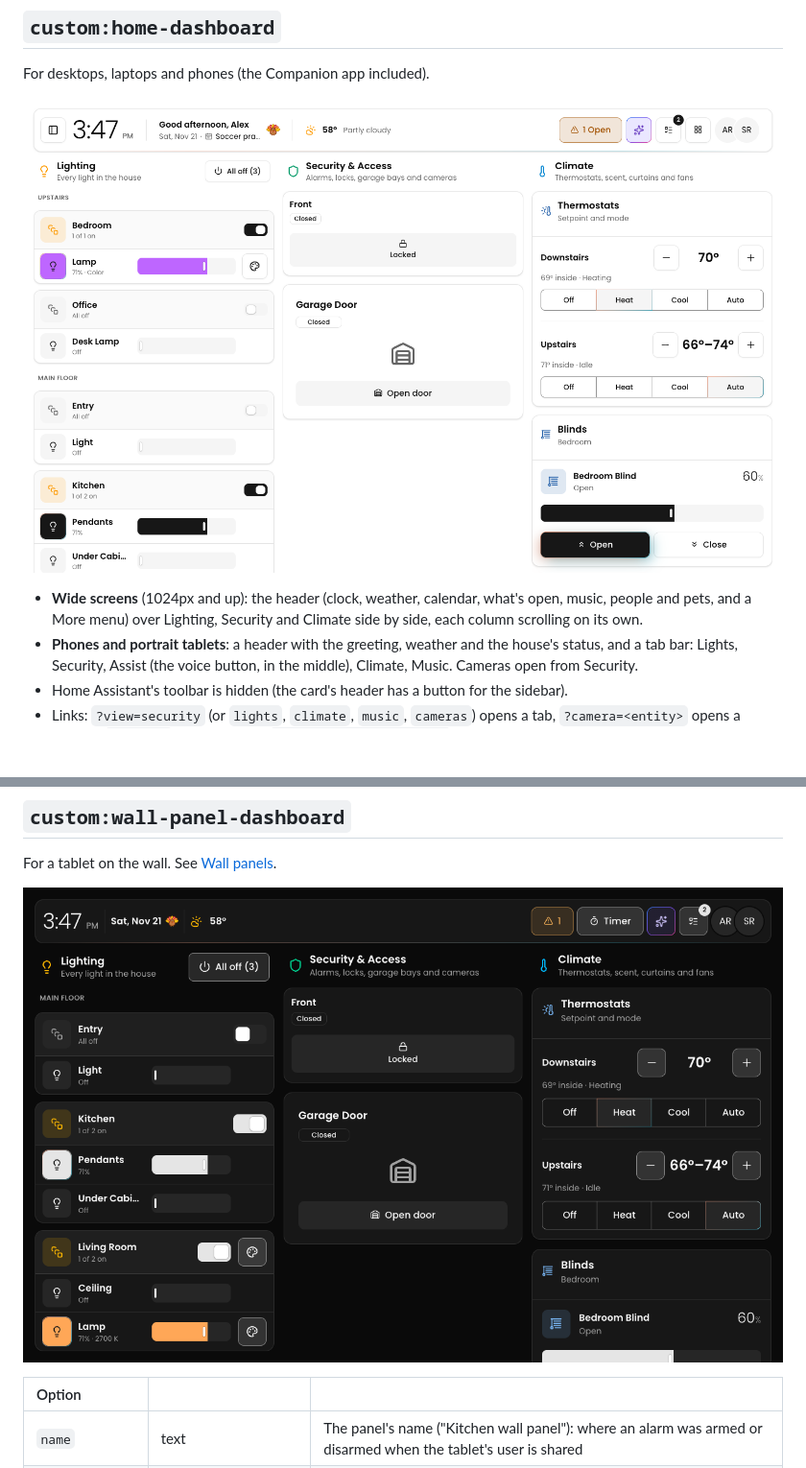
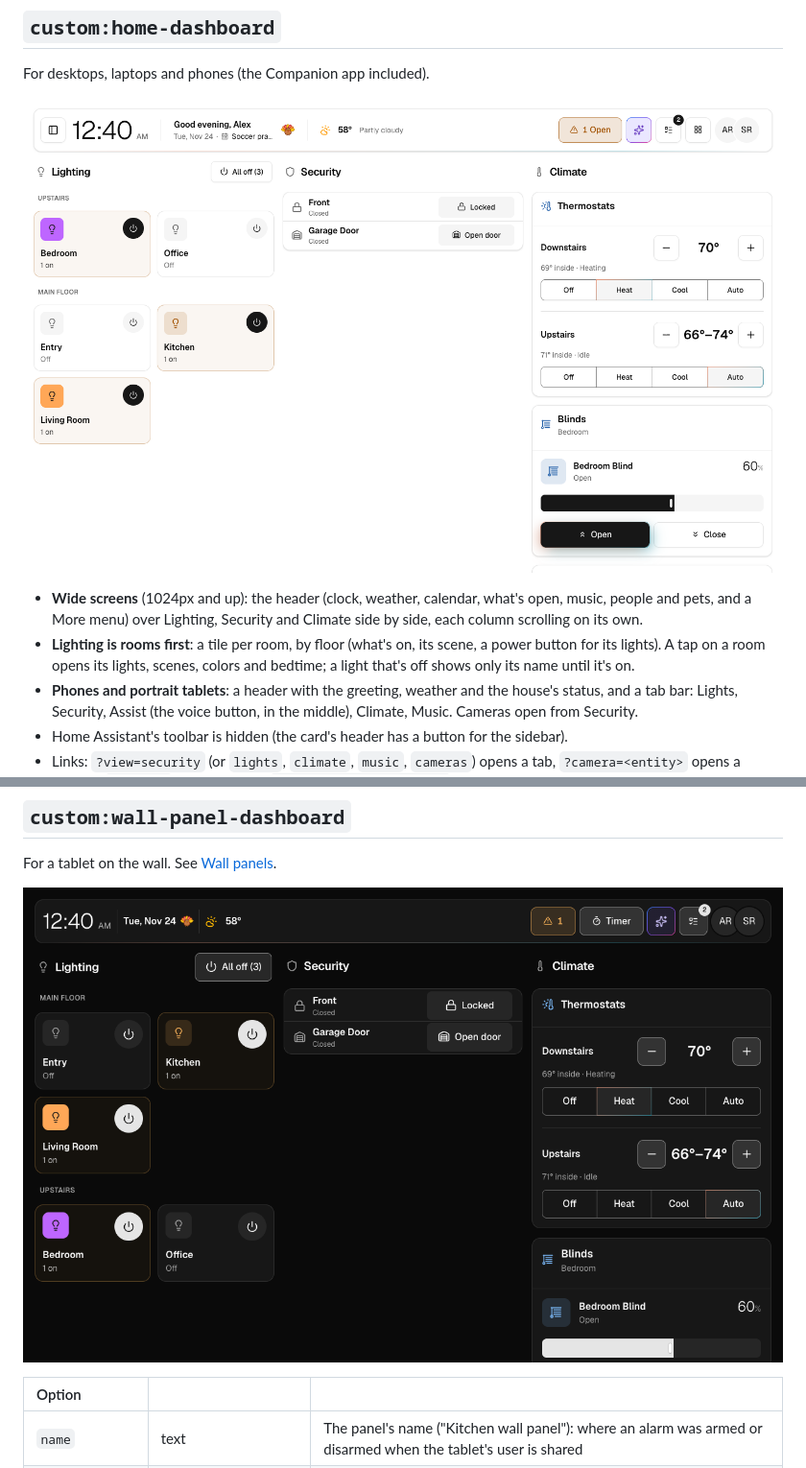
Before and after one commit to raine-works/ha-dashboards, a Markdown page: docs/cards.md, 2 parts joined by grey strips. Shown at 96% size. Rendered like a GitHub page; pictures changed too: docs/images/home-light.png, docs/images/wall-panel.png; blank space fills up the shorter version.

```diff
--- a/docs/cards.md
+++ b/docs/cards.md
@@ -11,6 +11,9 @@ For desktops, laptops and phones (the Companion app included).
 - **Wide screens** (1024px and up): the header (clock, weather, calendar, what's open, music,
   people and pets, and a More menu) over Lighting, Security and Climate side by side, each column
   scrolling on its own.
+- **Lighting is rooms first**: a tile per room, by floor (what's on, its scene, a power button for
+  its lights). A tap on a room opens its lights, scenes, colors and bedtime; a light that's off
+  shows only its name until it's on.
 - **Phones and portrait tablets**: a header with the greeting, weather and the house's status, and
   a tab bar: Lights, Security, Assist (the voice button, in the middle), Climate, Music. Cameras
   open from Security.
```
Also changed, not shown: docs/reference/modules.md (+1 -1 lines), docs/images/home-dark.png, docs/images/phone.png, 5 other files.
